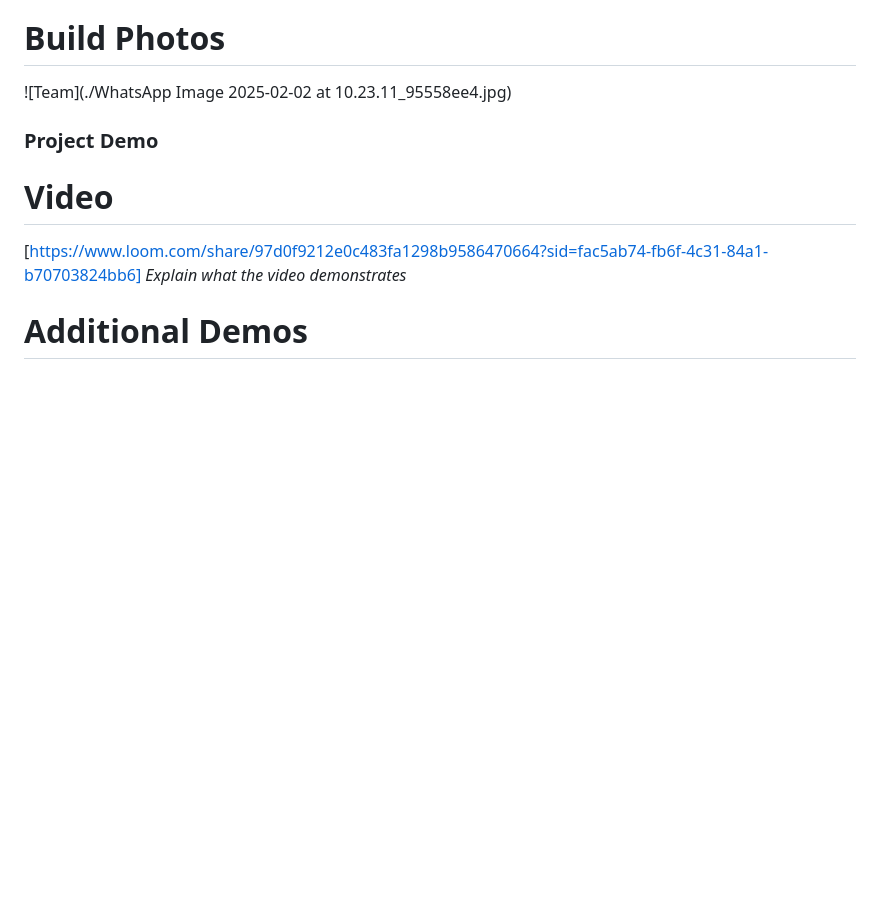
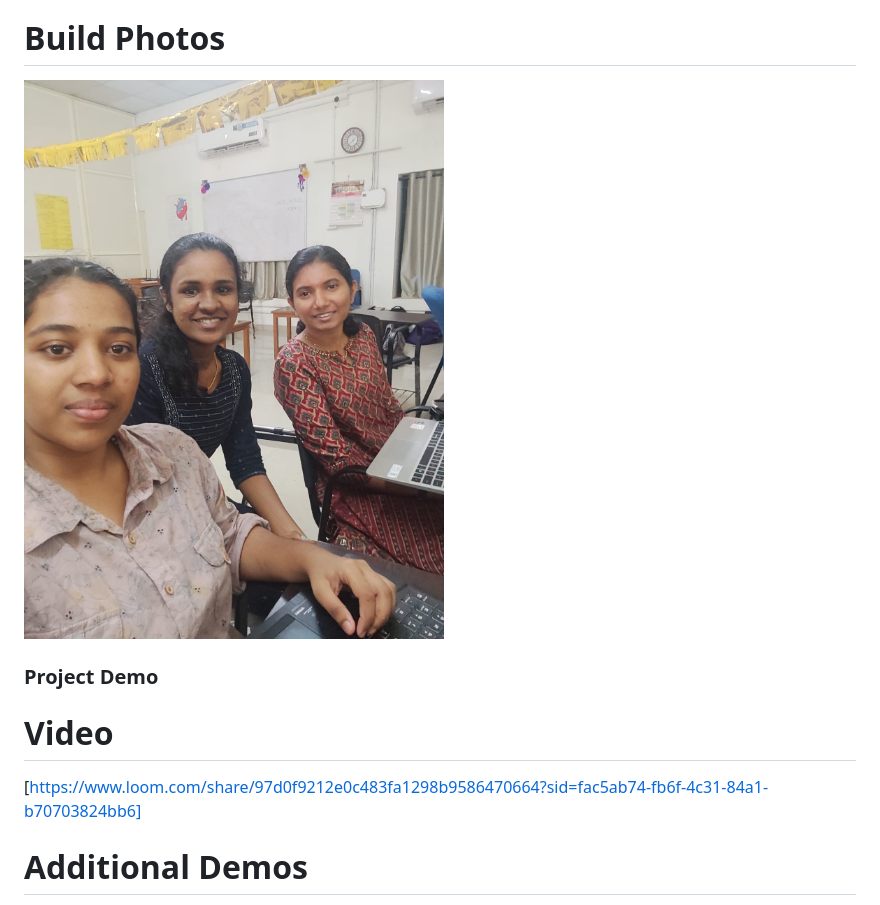
Before and after one commit to LeonaTheresa/Track-n-Stock, a Markdown page: README.md, the part around the change. Rendered like a GitHub page; blank space fills up the shorter version.

```diff
--- a/README.md
+++ b/README.md
@@ -74,7 +74,8 @@ Frontend: HTML, CSS, JavaScript
 
 
 # Build Photos
-![Team](./WhatsApp Image 2025-02-02 at 10.23.11_95558ee4.jpg)
+![Team](./WhatsApp%20Image%202025-02-02%20at%2010.23.11_95558ee4.jpg)
+
 
 
 
@@ -82,7 +83,6 @@ Frontend: HTML, CSS, JavaScript
 ### Project Demo
 # Video
 [https://www.loom.com/share/97d0f9212e0c483fa1298b9586470664?sid=fac5ab74-fb6f-4c31-84a1-b70703824bb6]
-*Explain what the video demonstrates*
 
 # Additional Demos
 [Add any extra demo materials/links]
```
